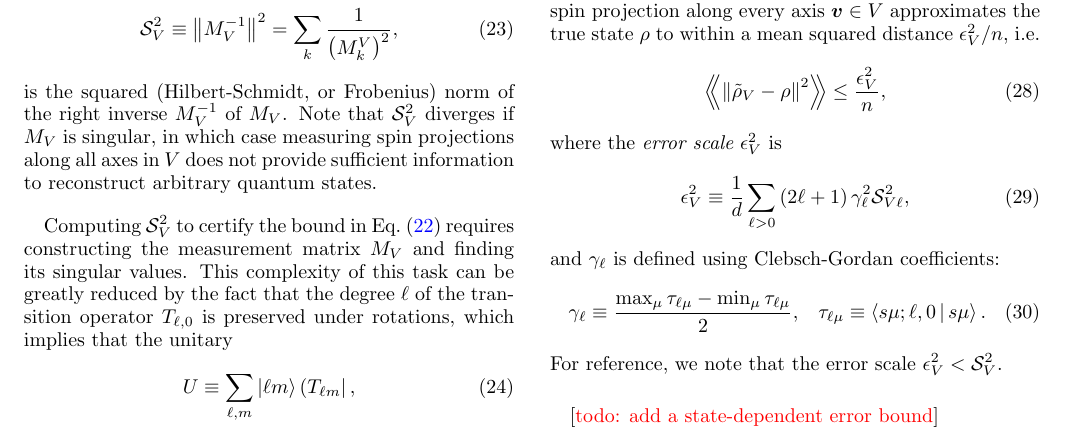
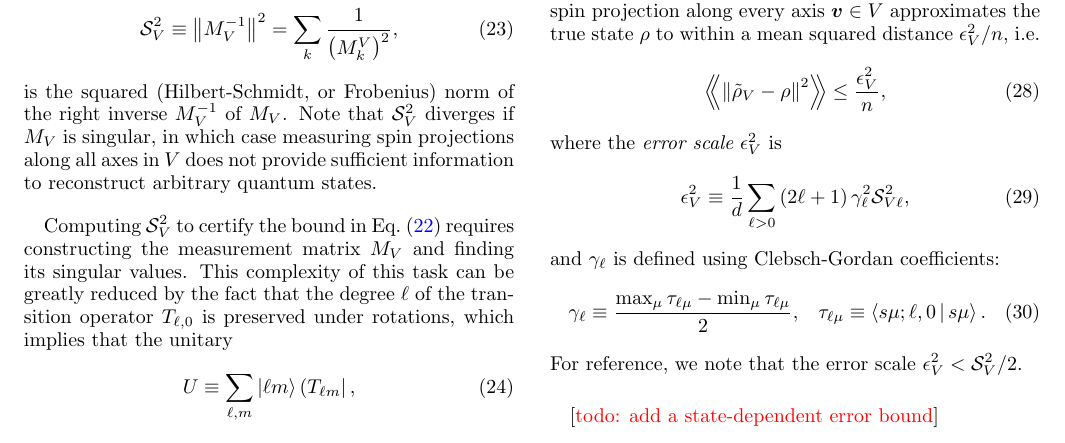
Before and after one commit to perlinm/rey_research, a LaTeX paper (sun_phases/spin_qudit_tomo.tex): part of page 4 of 10, cut so that both start at the same text. Compiled offline with pdfLaTeX.

Commit message:
improved simplified 'analytical' form of error bound

```diff
--- a/sun_phases/spin_qudit_tomo.tex
+++ b/sun_phases/spin_qudit_tomo.tex
@@ -373,7 +373,7 @@ and $\gamma_\ell$ is defined using Clebsch-Gordan coefficients:
   &&
   \tau_{\ell\mu} \equiv \bk{s\mu;\ell,0|s\mu}.
 \end{align}
-For reference, we note that the error scale $\epsilon_V^2<\S_V^2$.
+For reference, we note that the error scale $\epsilon_V^2<\S_V^2/2$.
 
 [\red{todo: add a state-dependent error bound}]
 
```
